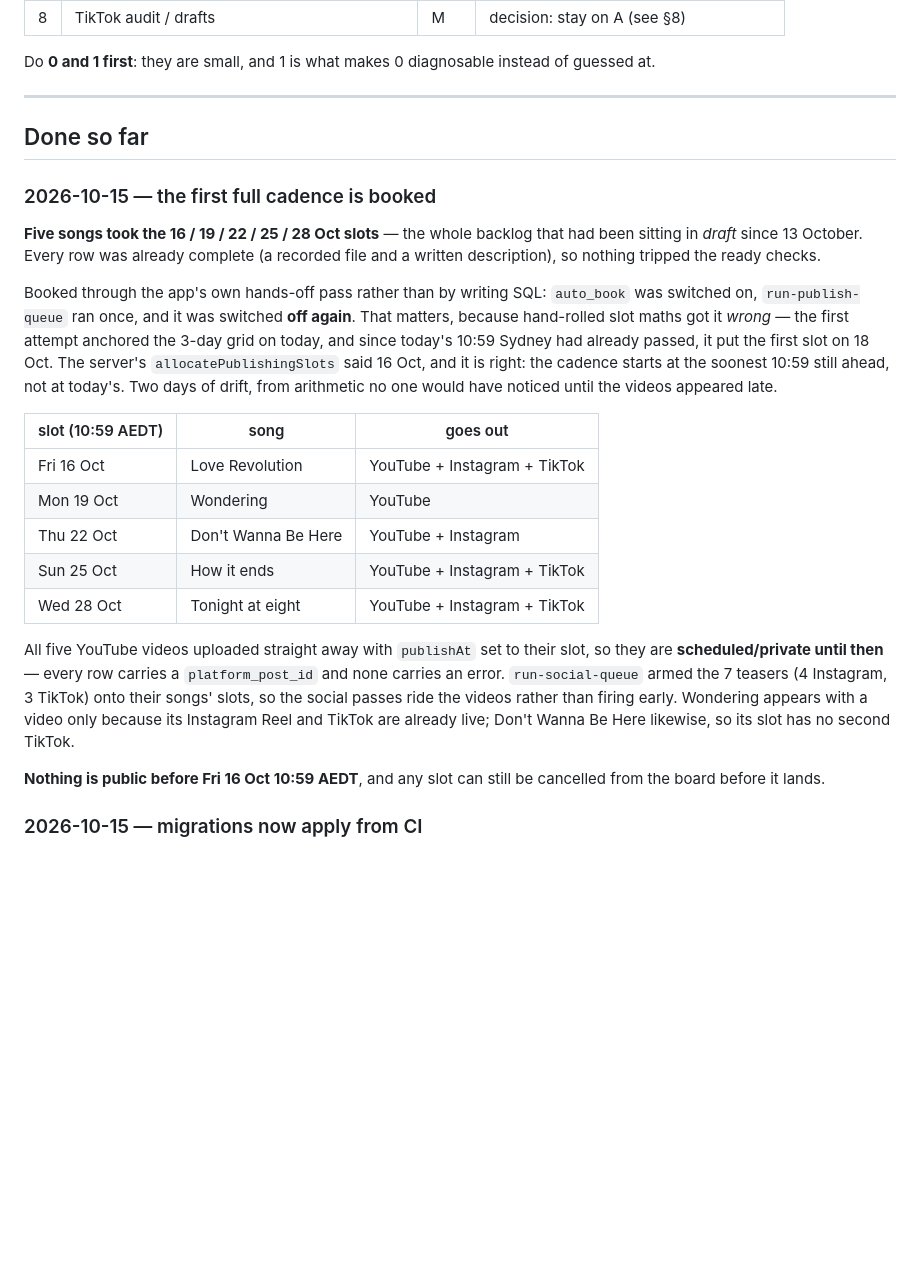
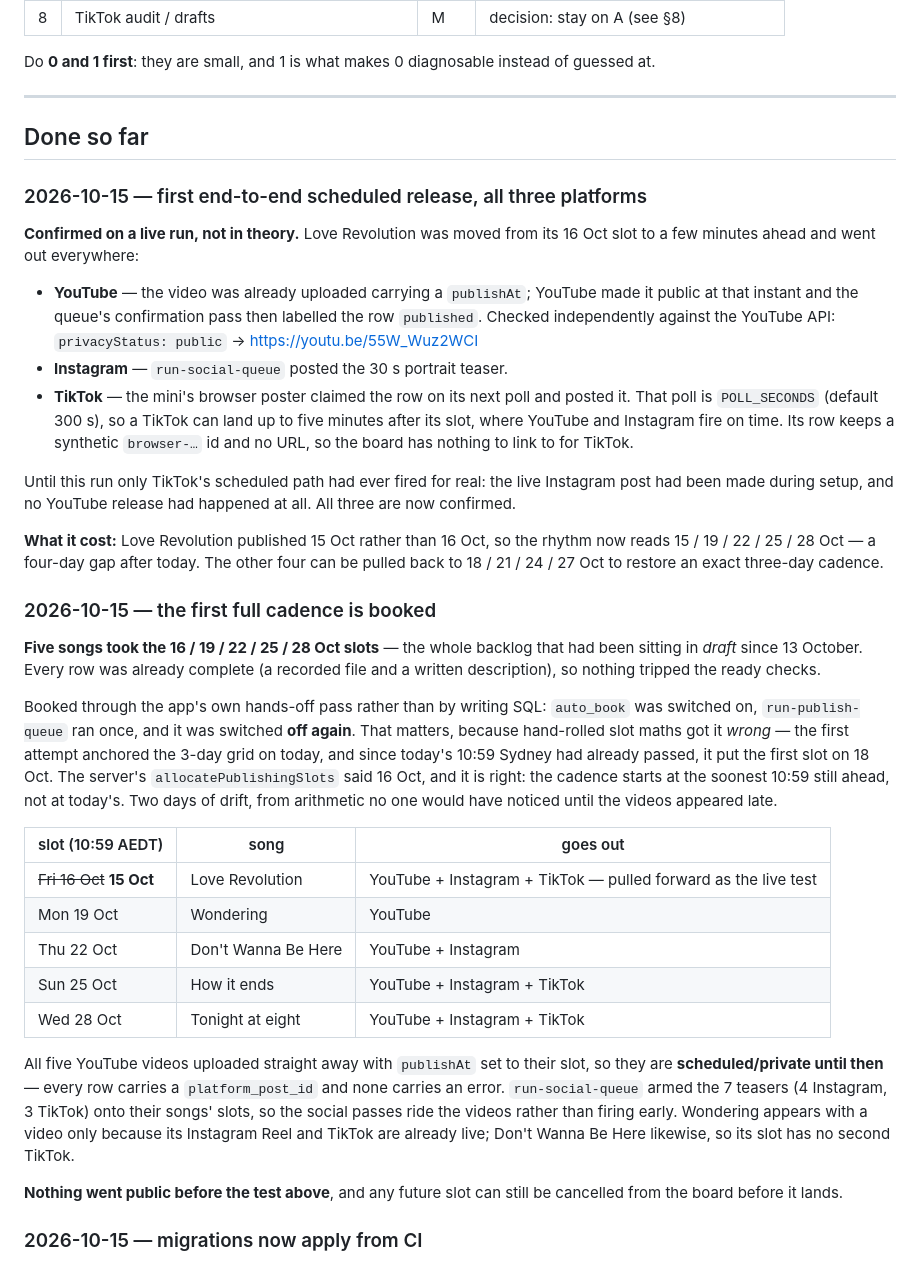
Before and after one commit to dbuatti/piano-backings-by-daniele, a Markdown page: docs/publishing-roadmap.md, the part around the change. Rendered like a GitHub page; blank space fills up the shorter version.

Commit message:
roadmap: first end-to-end scheduled release proven on all three platforms
Love Revolution was pulled forward and published Youtube (public, verified via
the API), Instagram and TikTok from a single slot. Records the TikTok poster's
300s poll latency, the synthetic browser- id with no URL, and the four-day gap
the test leaves in the cadence.

```diff
--- a/docs/publishing-roadmap.md
+++ b/docs/publishing-roadmap.md
@@ -204,6 +204,31 @@ of guessed at.
 
 ## Done so far
 
+### 2026-10-15 — first end-to-end scheduled release, all three platforms
+
+**Confirmed on a live run, not in theory.** Love Revolution was moved from its
+16 Oct slot to a few minutes ahead and went out everywhere:
+
+- **YouTube** — the video was already uploaded carrying a `publishAt`; YouTube
+  made it public at that instant and the queue's confirmation pass then labelled
+  the row `published`. Checked independently against the YouTube API:
+  `privacyStatus: public` → https://youtu.be/55W_Wuz2WCI
+- **Instagram** — `run-social-queue` posted the 30 s portrait teaser.
+- **TikTok** — the mini's browser poster claimed the row on its next poll and
+  posted it. That poll is `POLL_SECONDS` (default 300 s), so a TikTok can land
+  up to five minutes after its slot, where YouTube and Instagram fire on time.
+  Its row keeps a synthetic `browser-…` id and no URL, so the board has nothing
+  to link to for TikTok.
+
+Until this run only TikTok's scheduled path had ever fired for real: the live
+Instagram post had been made during setup, and no YouTube release had happened
+at all. All three are now confirmed.
+
+**What it cost:** Love Revolution published 15 Oct rather than 16 Oct, so the
+rhythm now reads 15 / 19 / 22 / 25 / 28 Oct — a four-day gap after today. The
+other four can be pulled back to 18 / 21 / 24 / 27 Oct to restore an exact
+three-day cadence.
+
 ### 2026-10-15 — the first full cadence is booked
 
 **Five songs took the 16 / 19 / 22 / 25 / 28 Oct slots** — the whole backlog that
@@ -221,7 +246,7 @@ noticed until the videos appeared late.
 
 | slot (10:59 AEDT) | song | goes out |
 | --- | --- | --- |
-| Fri 16 Oct | Love Revolution | YouTube + Instagram + TikTok |
+| ~~Fri 16 Oct~~ **15 Oct** | Love Revolution | YouTube + Instagram + TikTok — pulled forward as the live test |
 | Mon 19 Oct | Wondering | YouTube |
 | Thu 22 Oct | Don't Wanna Be Here | YouTube + Instagram |
 | Sun 25 Oct | How it ends | YouTube + Instagram + TikTok |
@@ -235,7 +260,7 @@ ride the videos rather than firing early. Wondering appears with a video only
 because its Instagram Reel and TikTok are already live; Don't Wanna Be Here
 likewise, so its slot has no second TikTok.
 
-**Nothing is public before Fri 16 Oct 10:59 AEDT**, and any slot can still be
+**Nothing went public before the test above**, and any future slot can still be
 cancelled from the board before it lands.
 
 ### 2026-10-15 — migrations now apply from CI
```
